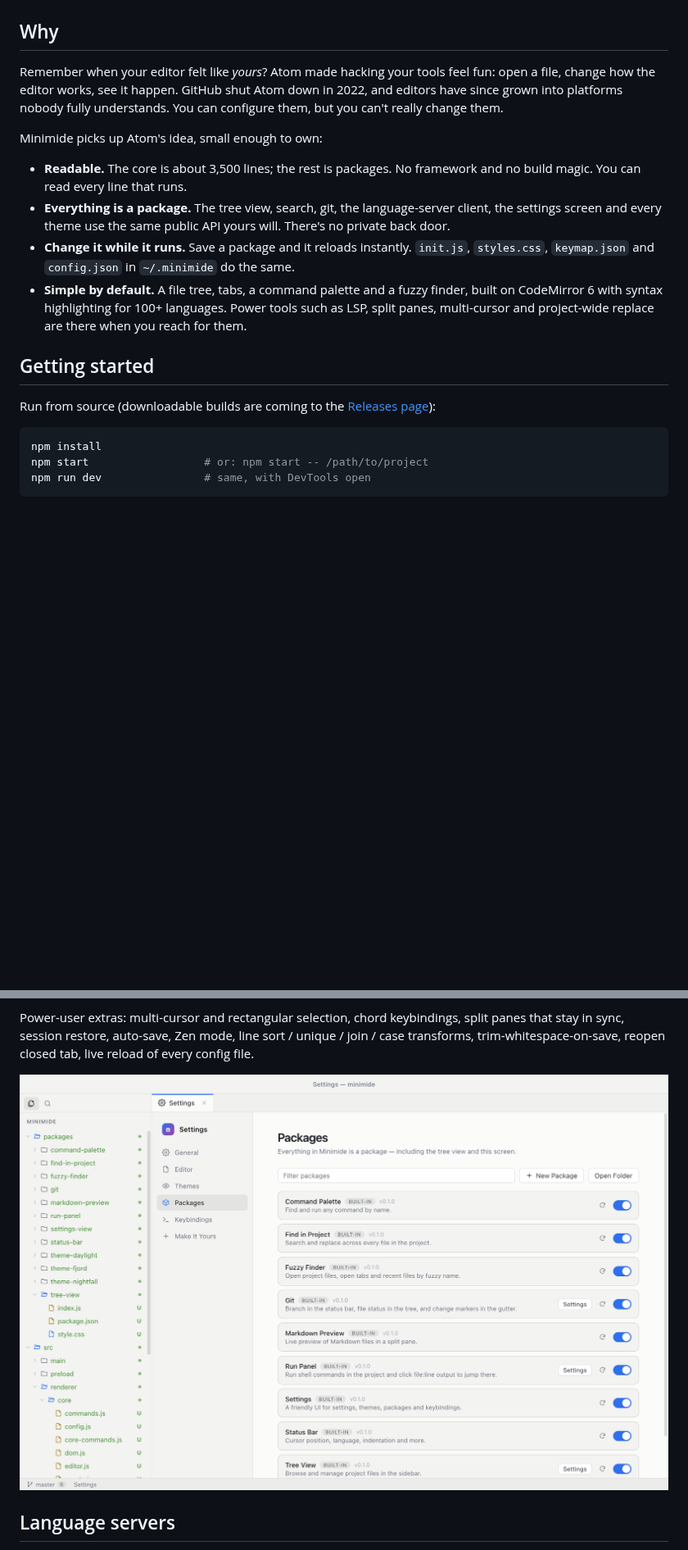
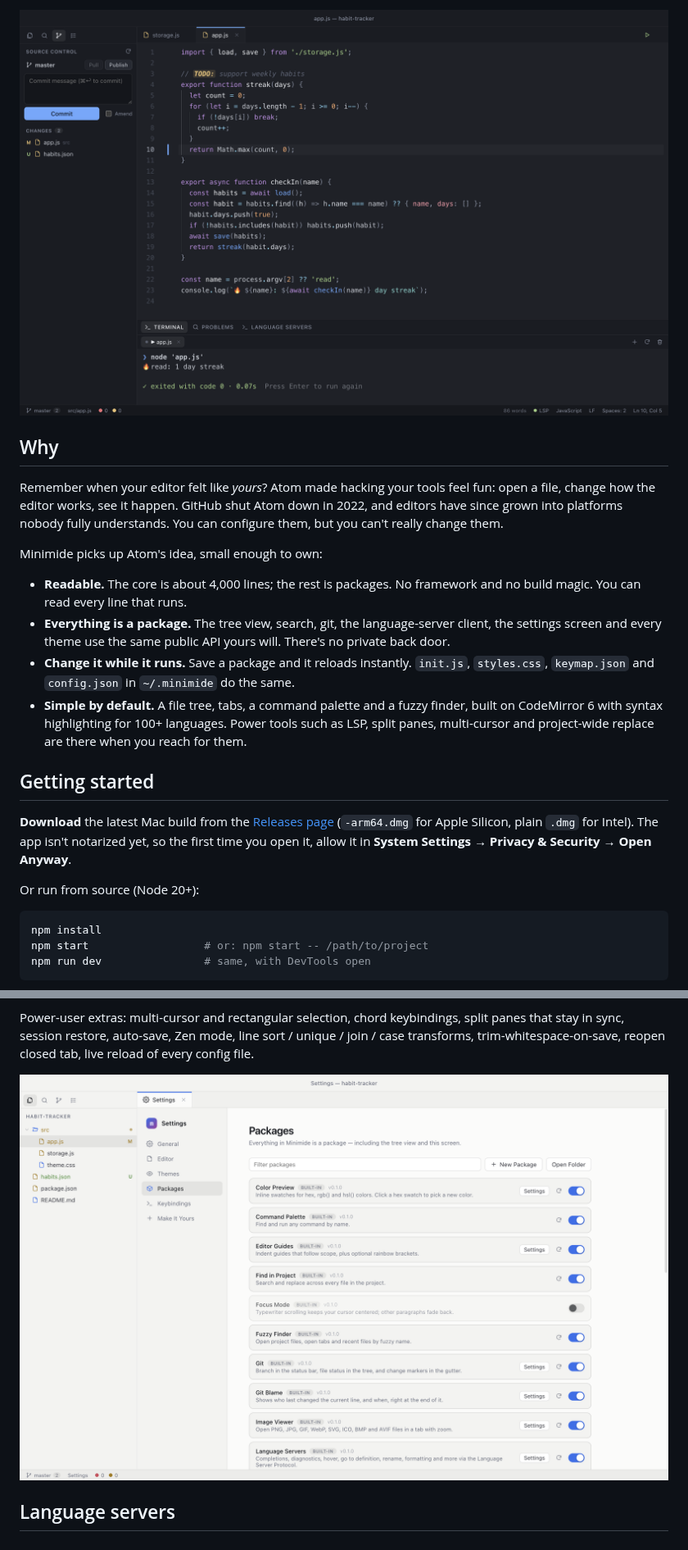
Before and after one commit to mikemich/minimide, a Markdown page: README.md, 2 parts joined by grey strips. Shown at 82% size. Rendered like a GitHub page; pictures changed too: docs/screenshots/dark.png, docs/screenshots/light.png; blank space fills up the shorter version.

````diff
--- a/README.md
+++ b/README.md
@@ -11,3 +28,4 @@ you save. Make it yours.
+![Minimide with the Nightfall theme: code, git panel and terminal](docs/screenshots/dark.png)
 
 ## Why
 
@@ -18,7 +36,7 @@ configure them, but you can't really change them.
 
 Minimide picks up Atom's idea, small enough to own:
 
-- **Readable.** The core is about 3,500 lines; the rest is packages. No framework and no
+- **Readable.** The core is about 4,000 lines; the rest is packages. No framework and no
   build magic. You can read every line that runs.
 - **Everything is a package.** The tree view, search, git, the language-server client,
   the settings screen and every theme use the same public API yours will. There's no
@@ -31,7 +49,11 @@ Minimide picks up Atom's idea, small enough to own:
 
 ## Getting started
 
-Run from source (downloadable builds are coming to the [Releases page](https://github.com/mikemich/minimide/releases)):
+**Download** the latest Mac build from the [Releases page](https://github.com/mikemich/minimide/releases/latest)
+(`-arm64.dmg` for Apple Silicon, plain `.dmg` for Intel). The app isn't notarized yet, so
+the first time you open it, allow it in **System Settings → Privacy & Security → Open Anyway**.
+
+Or run from source (Node 20+):
 
 ```bash
 npm install
````
Also changed, not shown: other parts of README.md (+22 -5 lines), docs/icon.png (added), docs/media/poster.jpg (added), 7 other files.
